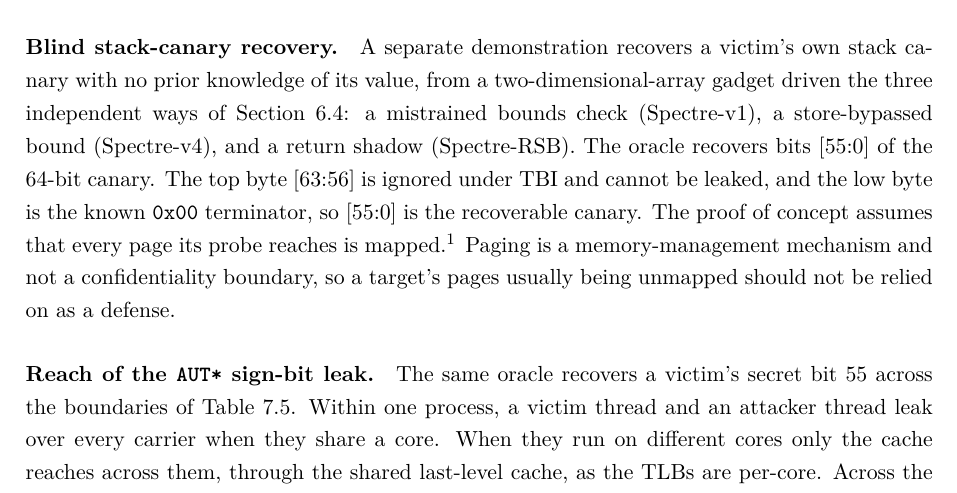
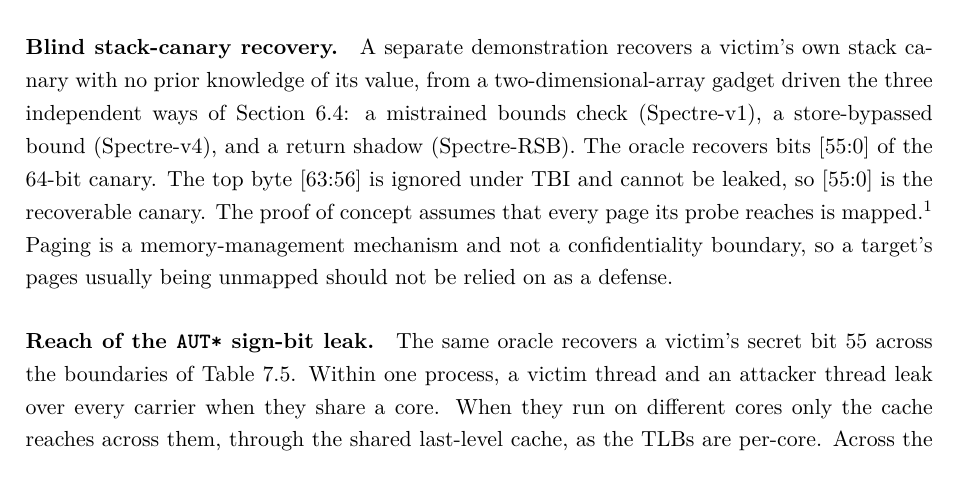
Before and after one commit to GalKaptsenel/technion-iit-thesis-master, a LaTeX thesis (thesis.tex, which reads main/evaluation.tex): part of page 62 of 83 before the commit and part of page 62 of 81 after it, cut so that both start at the same text. Compiled offline with XeLaTeX.

Commit message:
evaluation: drop the known-low-byte clause from the canary paragraph
The oracle recovers bits [55:0]; the top byte is TBI-ignored, so [55:0] is the
recoverable canary.

Co-Authored-By: Claude Opus 4.8 <noreply@anthropic.com>
Claude-Session: https://claude.ai/code/session_01EPJtifVeUNTAmBdVi25BMi

```diff
--- a/main/evaluation.tex
+++ b/main/evaluation.tex
@@ -190,8 +190,7 @@ A separate demonstration recovers a victim's own stack canary with no prior know
 from a two-dimensional-array gadget driven the three independent ways of \autoref{sec:canon-windows}:
 a mistrained bounds check (Spectre-v1), a store-bypassed bound (Spectre-v4), and a return shadow
 (Spectre-RSB). The oracle recovers bits $[55{:}0]$ of the $64$-bit canary. The top byte $[63{:}56]$ is
-ignored under TBI and cannot be leaked, and the low byte is the known \texttt{0x00} terminator, so
-$[55{:}0]$ is the recoverable canary. The proof of concept assumes that every page its probe reaches is
+ignored under TBI and cannot be leaked, so $[55{:}0]$ is the recoverable canary. The proof of concept assumes that every page its probe reaches is
 mapped.\footnote{The victim explicitly maps, at startup, the finite set of pages the probe needs,
 since mapping the entire user address space is not practical.} Paging is a memory-management
 mechanism and not a confidentiality boundary, so a target's pages usually being unmapped should not
```
